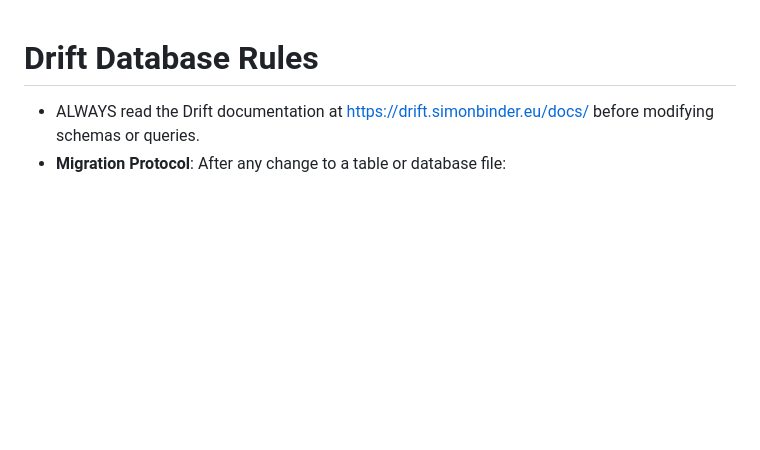
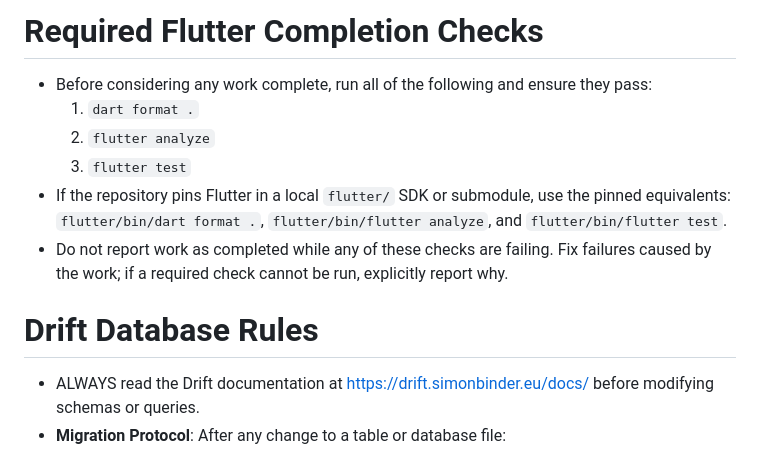
Before and after one commit to brandonp2412/BlockDrop, a Markdown page: AGENTS.md, the part around the change. Drawn GitHub-style; blank space fills up the shorter version.

Commit message:
chore: add agent completion checks [skip ci]

```diff
--- a/AGENTS.md
+++ b/AGENTS.md
@@ -1,3 +1,12 @@
+# Required Flutter Completion Checks
+
+- Before considering any work complete, run all of the following and ensure they pass:
+  1. `dart format .`
+  2. `flutter analyze`
+  3. `flutter test`
+- If the repository pins Flutter in a local `flutter/` SDK or submodule, use the pinned equivalents: `flutter/bin/dart format .`, `flutter/bin/flutter analyze`, and `flutter/bin/flutter test`.
+- Do not report work as completed while any of these checks are failing. Fix failures caused by the work; if a required check cannot be run, explicitly report why.
+
 # Drift Database Rules
 - ALWAYS read the Drift documentation at https://drift.simonbinder.eu/docs/ before modifying schemas or queries.
 - **Migration Protocol**: After any change to a table or database file:
```
